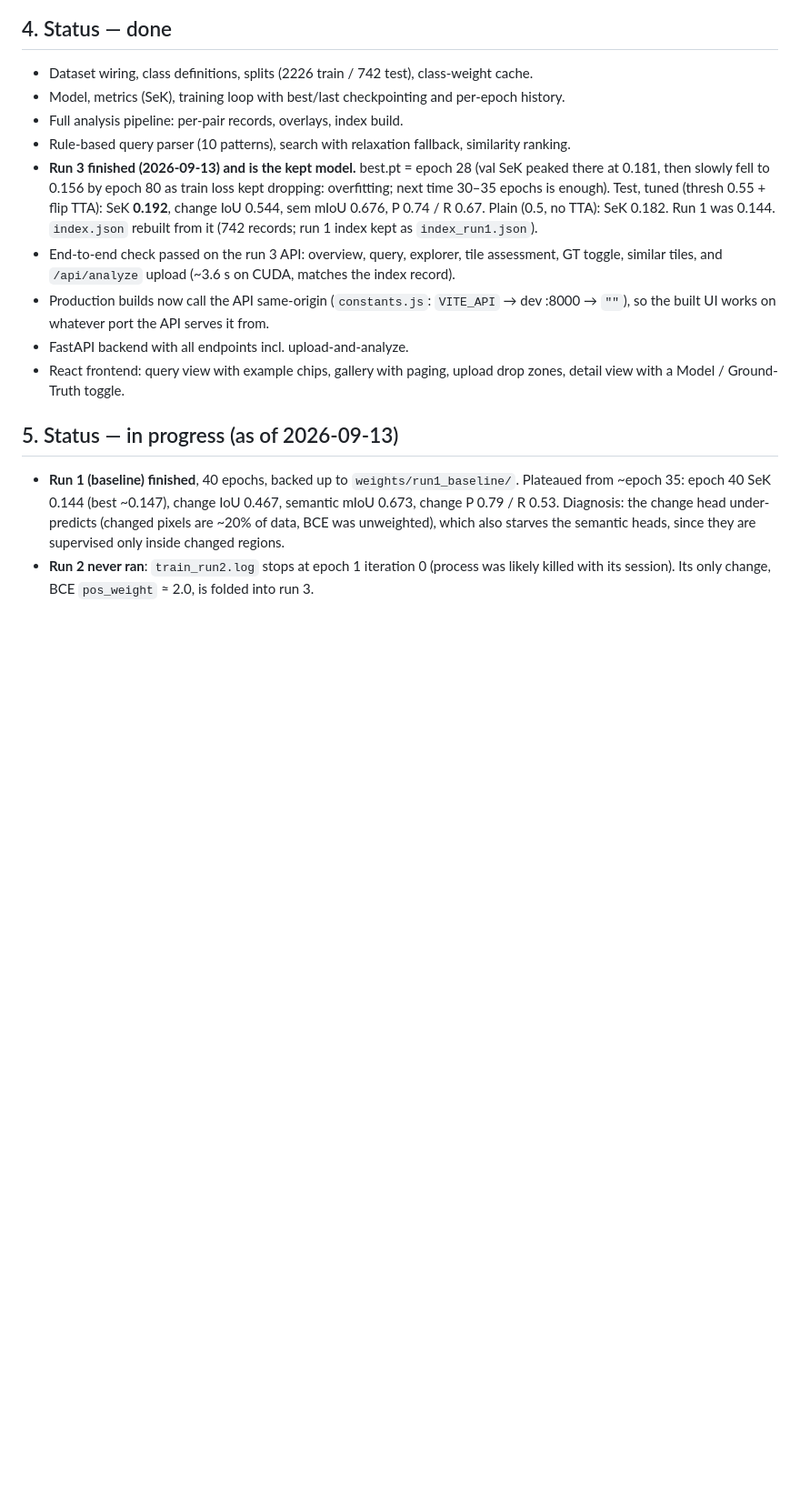
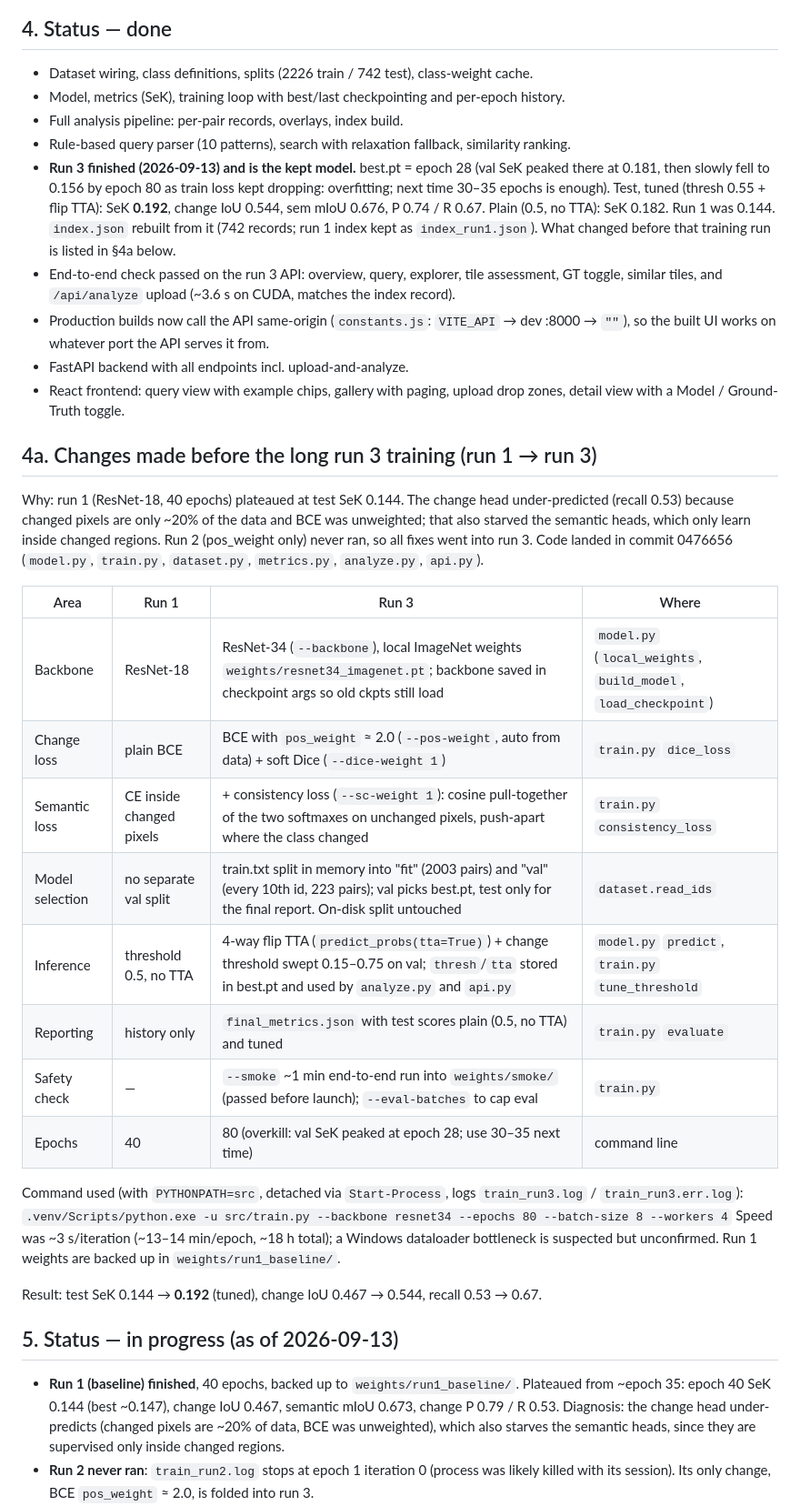
Before and after one commit to SudeshSN56/change-lens, a Markdown page: CLAUDE.md, the part around the change. Shown at 91% size. Drawn GitHub-style; blank space fills up the shorter version.

Commit message:
CLAUDE.md: document run 1 -> run 3 training changes
Co-Authored-By: Claude Opus 5 <noreply@anthropic.com>
Claude-Session: https://claude.ai/code/session_01CZt3ssMxQdKs4oiZ4Mmapj

```diff
--- a/CLAUDE.md
+++ b/CLAUDE.md
@@ -82,6 +82,7 @@ cd frontend && npm run dev                             # expects API at http://l
   next time 30–35 epochs is enough). Test, tuned (thresh 0.55 + flip TTA): SeK **0.192**, change
   IoU 0.544, sem mIoU 0.676, P 0.74 / R 0.67. Plain (0.5, no TTA): SeK 0.182. Run 1 was 0.144.
   `index.json` rebuilt from it (742 records; run 1 index kept as `index_run1.json`).
+  What changed before that training run is listed in §4a below.
 - End-to-end check passed on the run 3 API: overview, query, explorer, tile assessment,
   GT toggle, similar tiles, and `/api/analyze` upload (~3.6 s on CUDA, matches the index record).
 - Production builds now call the API same-origin (`constants.js`: `VITE_API` → dev :8000 → `""`),
@@ -89,6 +90,33 @@ cd frontend && npm run dev                             # expects API at http://l
 - FastAPI backend with all endpoints incl. upload-and-analyze.
 - React frontend: query view with example chips, gallery with paging, upload drop zones,
   detail view with a Model / Ground-Truth toggle.
+
+## 4a. Changes made before the long run 3 training (run 1 → run 3)
+
+Why: run 1 (ResNet-18, 40 epochs) plateaued at test SeK 0.144. The change head under-predicted
+(recall 0.53) because changed pixels are only ~20% of the data and BCE was unweighted; that also
+starved the semantic heads, which only learn inside changed regions. Run 2 (pos_weight only) never
+ran, so all fixes went into run 3. Code landed in commit 0476656 (`model.py`, `train.py`,
+`dataset.py`, `metrics.py`, `analyze.py`, `api.py`).
+
+| Area | Run 1 | Run 3 | Where |
+|---|---|---|---|
+| Backbone | ResNet-18 | ResNet-34 (`--backbone`), local ImageNet weights `weights/resnet34_imagenet.pt`; backbone saved in checkpoint args so old ckpts still load | `model.py` (`local_weights`, `build_model`, `load_checkpoint`) |
+| Change loss | plain BCE | BCE with `pos_weight` ≈ 2.0 (`--pos-weight`, auto from data) + soft Dice (`--dice-weight 1`) | `train.py` `dice_loss` |
+| Semantic loss | CE inside changed pixels | + consistency loss (`--sc-weight 1`): cosine pull-together of the two softmaxes on unchanged pixels, push-apart where the class changed | `train.py` `consistency_loss` |
+| Model selection | no separate val split | train.txt split in memory into "fit" (2003 pairs) and "val" (every 10th id, 223 pairs); val picks best.pt, test only for the final report. On-disk split untouched | `dataset.read_ids` |
+| Inference | threshold 0.5, no TTA | 4-way flip TTA (`predict_probs(tta=True)`) + change threshold swept 0.15–0.75 on val; `thresh`/`tta` stored in best.pt and used by `analyze.py` and `api.py` | `model.py` `predict`, `train.py` `tune_threshold` |
+| Reporting | history only | `final_metrics.json` with test scores plain (0.5, no TTA) and tuned | `train.py` `evaluate` |
+| Safety check | — | `--smoke` ~1 min end-to-end run into `weights/smoke/` (passed before launch); `--eval-batches` to cap eval | `train.py` |
+| Epochs | 40 | 80 (overkill: val SeK peaked at epoch 28; use 30–35 next time) | command line |
+
+Command used (with `PYTHONPATH=src`, detached via `Start-Process`, logs `train_run3.log` /
+`train_run3.err.log`):
+`.venv/Scripts/python.exe -u src/train.py --backbone resnet34 --epochs 80 --batch-size 8 --workers 4`
+Speed was ~3 s/iteration (~13–14 min/epoch, ~18 h total); a Windows dataloader bottleneck is
+suspected but unconfirmed. Run 1 weights are backed up in `weights/run1_baseline/`.
+
+Result: test SeK 0.144 → **0.192** (tuned), change IoU 0.467 → 0.544, recall 0.53 → 0.67.
 
 ## 5. Status — in progress (as of 2026-09-13)
 
```
